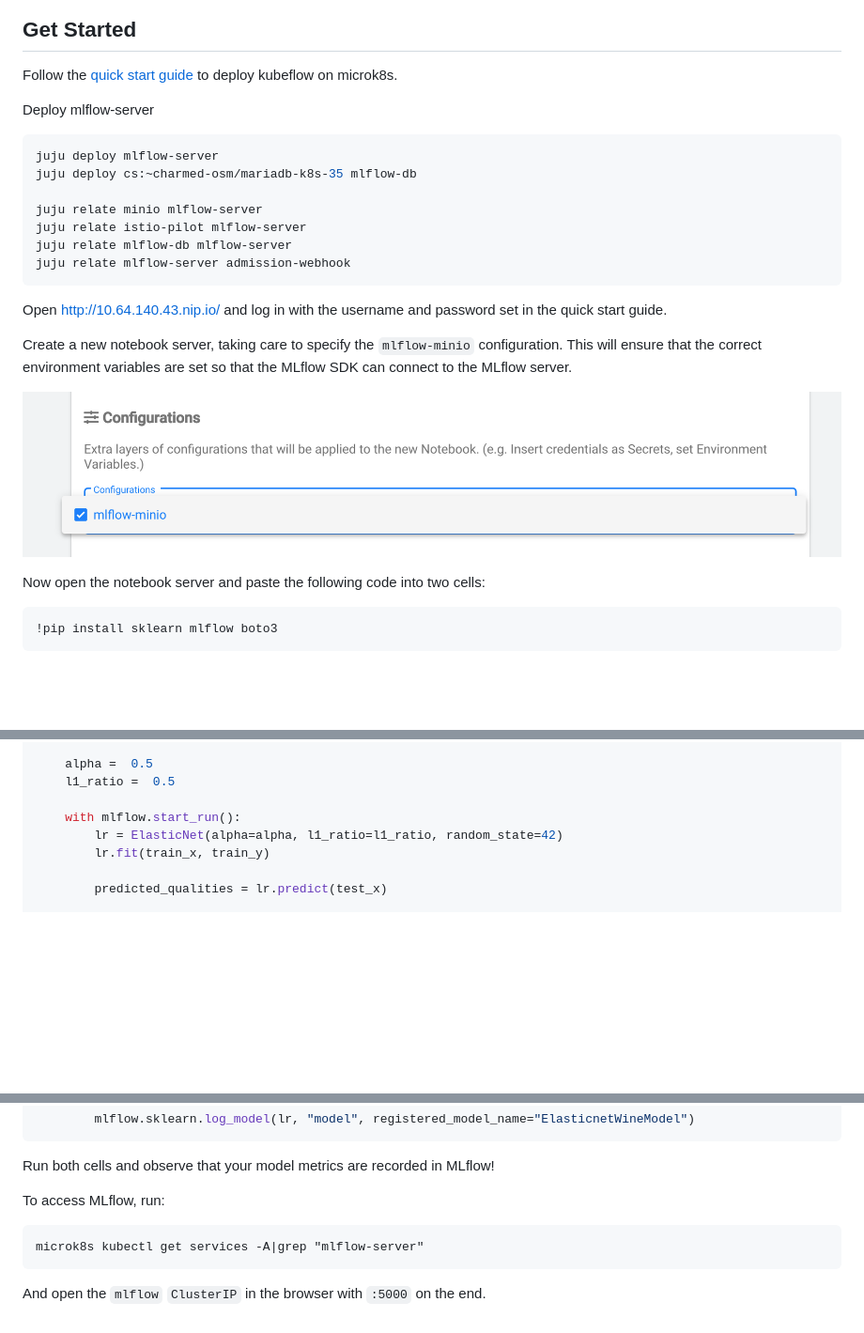
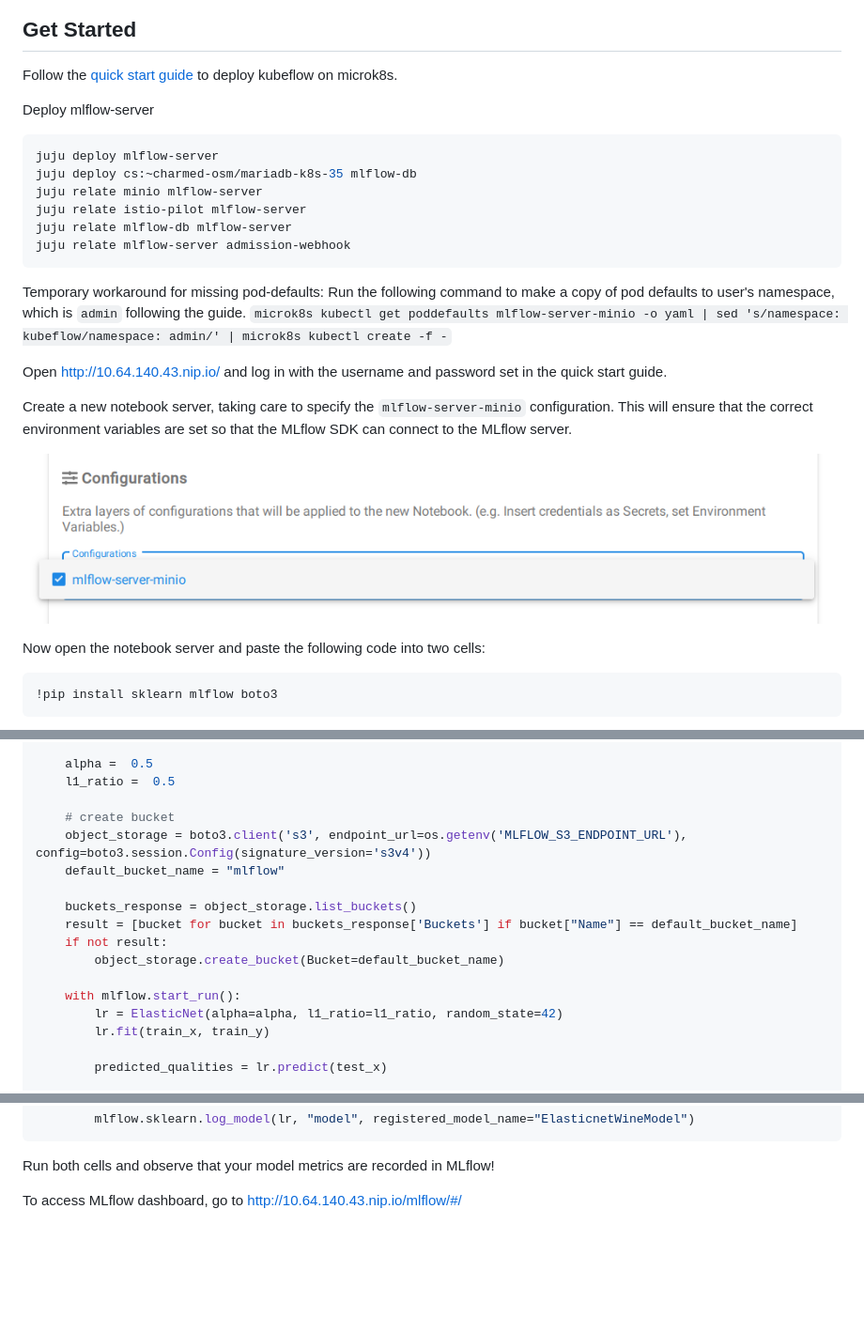
Before and after one commit to canonical/mlflow-operator, a Markdown page: README.md, 3 parts joined by grey strips. Shown at 94% size. Rendered like a GitHub page; pictures changed too: config.png; blank space fills up the shorter version.

Commit message:
create bucket if not exist in script (#32)
* create bucket if not exist in script

* copy pod defaults to user ns

````diff
--- a/README.md
+++ b/README.md
@@ -6,20 +6,23 @@
 
 Follow the [quick start guide](https://charmed-kubeflow.io/docs/quickstart) to deploy kubeflow on microk8s.
 
+
 Deploy mlflow-server
 ```shell
 juju deploy mlflow-server
 juju deploy cs:~charmed-osm/mariadb-k8s-35 mlflow-db
-
 juju relate minio mlflow-server
 juju relate istio-pilot mlflow-server
 juju relate mlflow-db mlflow-server
 juju relate mlflow-server admission-webhook
 ```
+Temporary workaround for missing pod-defaults:
+Run the following command to make a copy of pod defaults to user's namespace, which is `admin` following the guide.
+`microk8s kubectl get poddefaults mlflow-server-minio -o yaml | sed 's/namespace: kubeflow/namespace: admin/' | microk8s kubectl create -f -`
 
 Open [http://10.64.140.43.nip.io/](http://10.64.140.43.nip.io/) and log in with the username and password set in the quick start guide.
 
-Create a new notebook server, taking care to specify the `mlflow-minio` configuration. This will ensure that the correct environment variables are set so that the MLflow SDK can connect to the MLflow server.
+Create a new notebook server, taking care to specify the `mlflow-server-minio` configuration. This will ensure that the correct environment variables are set so that the MLflow SDK can connect to the MLflow server.
 
 ![config](config.png "Selecting the mlflow-minio configuration when launching a kubeflow notebook server")
 
@@ -89,6 +93,15 @@ if __name__ == "__main__":
     alpha =  0.5
     l1_ratio =  0.5
 
+    # create bucket
+    object_storage = boto3.client('s3', endpoint_url=os.getenv('MLFLOW_S3_ENDPOINT_URL'), config=boto3.session.Config(signature_version='s3v4'))
+    default_bucket_name = "mlflow"
+
+    buckets_response = object_storage.list_buckets()
+    result = [bucket for bucket in buckets_response['Buckets'] if bucket["Name"] == default_bucket_name]
+    if not result:
+        object_storage.create_bucket(Bucket=default_bucket_name)
+
     with mlflow.start_run():
         lr = ElasticNet(alpha=alpha, l1_ratio=l1_ratio, random_state=42)
         lr.fit(train_x, train_y)
@@ -115,8 +128,4 @@ if __name__ == "__main__":
 
 Run both cells and observe that your model metrics are recorded in MLflow!
 
-To access MLflow, run:
-```
-microk8s kubectl get services -A|grep "mlflow-server"
-```
-And open the `mlflow` `ClusterIP` in the browser with `:5000` on the end.
+To access MLflow dashboard, go to [http://10.64.140.43.nip.io/mlflow/#/](http://10.64.140.43.nip.io/mlflow/#/)
````
Also changed, not shown: other parts of README.md (+1 -0 lines).
